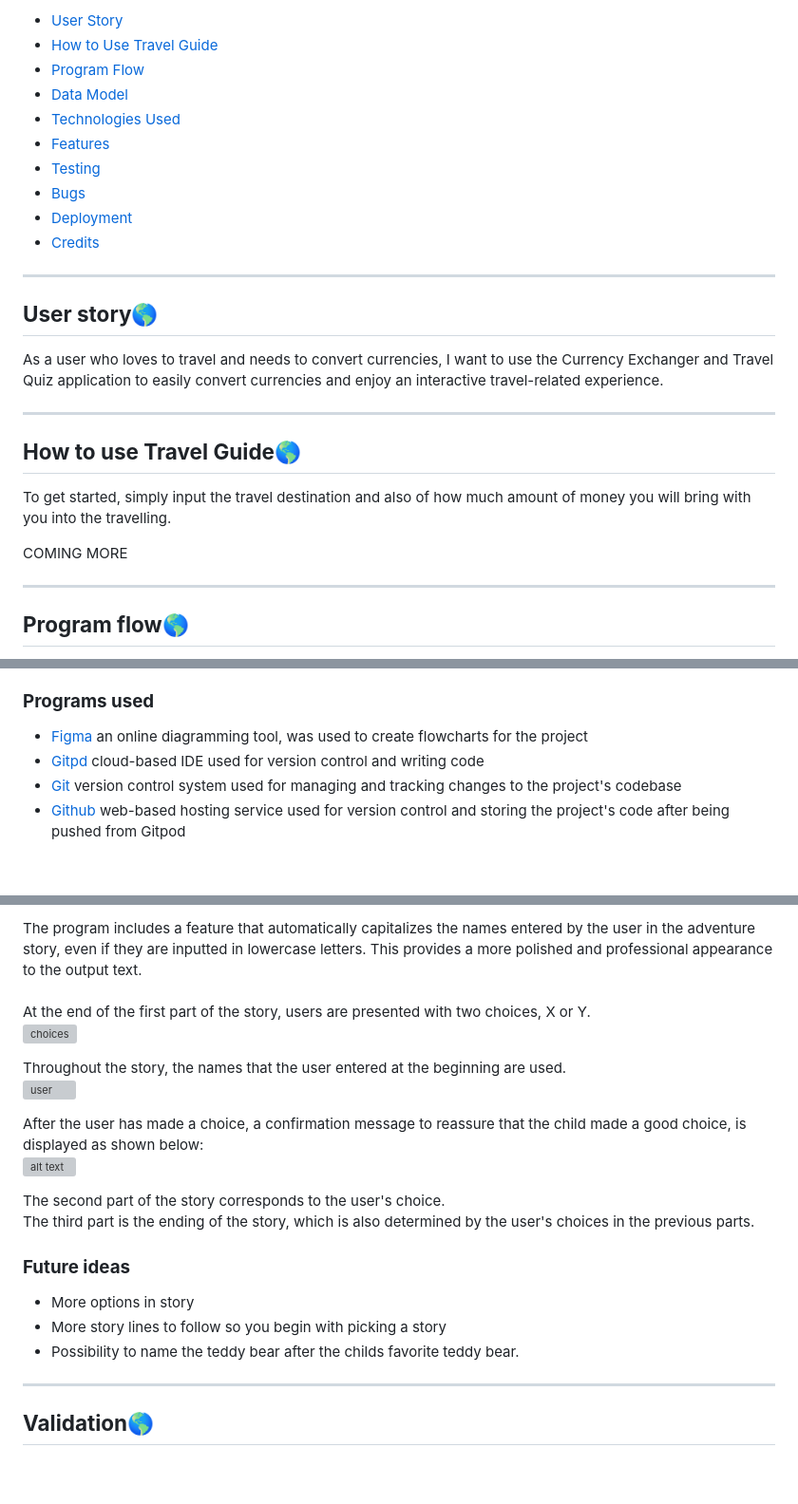
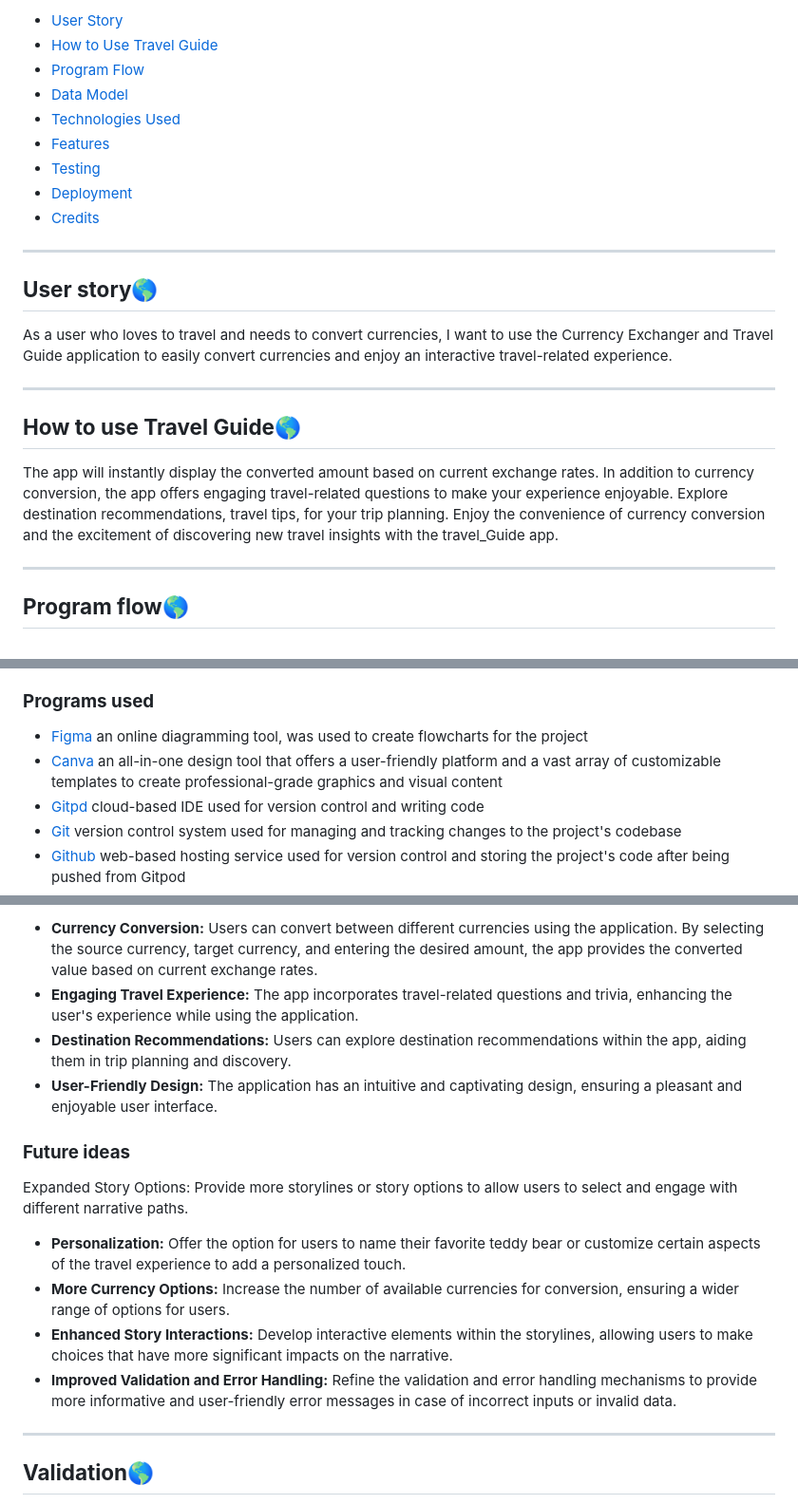
Before and after one commit to KimBergstroem/currency-Converter-PythonApi, a Markdown page: README.md, 3 parts joined by grey strips. Shown at 95% size. GitHub-like rendering; blank space fills up the shorter version; grey boxes are pictures that could not be loaded.

Commit message:
Update: user story and how to use on readme

```diff
--- a/README.md
+++ b/README.md
@@ -31,26 +31,23 @@ The Currency Exchanger and Travel Guide is a , <b>Python-based 🐍</b> applicat
 
-- [User Story](#user-story)
-- [How to Use Travel Guide](#how-to-use-bedtime-adventures)
-- [Program Flow](#program-flow)
-- [Data Model](#data-model)
-- [Technologies Used](#technologies-used)
-- [Features](#features)
-- [Testing](#testing)
-- [Bugs](#bugs)
-- [Deployment](#deployment)
-- [Credits](#credits)
+- [User Story](#user-story🌎)
+- [How to Use Travel Guide](#how-to-use-travel-guide🌎)
+- [Program Flow](#program-flow🌎)
+- [Data Model](#data-model🌎)
+- [Technologies Used](#technologies-used🌎)
+- [Features](#features🌎)
+- [Testing](#testing🌎)
+- [Deployment](#deployment🌎)
+- [Credits](#credits🌎)
 
 ---
 
 ## **User story**🌎
-As a user who loves to travel and needs to convert currencies, I want to use the Currency Exchanger and Travel Quiz application to easily convert currencies and enjoy an interactive travel-related experience.
+As a user who loves to travel and needs to convert currencies, I want to use the Currency Exchanger and Travel Guide application to easily convert currencies and enjoy an interactive travel-related experience.
 
 ---
 
 ## **How to use Travel Guide**🌎
-To get started, simply input the travel destination and also of how much amount of money you will bring with you into the travelling.
-
-COMING MORE
+The app will instantly display the converted amount based on current exchange rates. In addition to currency conversion, the app offers engaging travel-related questions to make your experience enjoyable. Explore destination recommendations, travel tips, for your trip planning. Enjoy the convenience of currency conversion and the excitement of discovering new travel insights with the travel_Guide app.
 
 ---
 
@@ -95,6 +92,7 @@ By importing these libraries and modules into the project, I gain access to thei
 
 ### **Programs used**
 - [Figma](https://www.figma.com/) an online diagramming tool, was used to create flowcharts for the project
+- [Canva](https://www.canva.com/) an all-in-one design tool that offers a user-friendly platform and a vast array of customizable templates to create professional-grade graphics and visual content
 - [Gitpd](https://gitpod.io/) cloud-based IDE used for version control and writing code
 - [Git](https://git-scm.com/) version control system used for managing and tracking changes to the project's codebase
 - [Github](https://github.com/)  web-based hosting service used for version control and storing the project's code after being pushed from Gitpod
@@ -110,21 +106,16 @@ This adventure game program prompts users to enter two names and presents them w
 
-The program includes a feature that automatically capitalizes the names entered by the user in the adventure story, even if they are inputted in lowercase letters. This provides a more polished and professional appearance to the output text. <br><br>
-At the end of the first part of the story, users are presented with two choices, X or Y. <br>
-![choices](/assets/images/xy.png)
-
-Throughout the story, the names that the user entered at the beginning are used.  <br>
-![user](/assets/images/user_name_in_story.png)
-
-After the user has made a choice, a confirmation message to reassure that the child made a good choice, is displayed as shown below: <br>
-![alt text](/assets/images/choice-confirmation.png)
-
-The second part of the story corresponds to the user's choice. <br>
-The third part is the ending of the story, which is also determined by the user's choices in the previous parts.
+- <b>Currency Conversion:</b> Users can convert between different currencies using the application. By selecting the source currency, target currency, and entering the desired amount, the app provides the converted value based on current exchange rates.
+- <b>Engaging Travel Experience:</b> The app incorporates travel-related questions and trivia, enhancing the user's experience while using the application.
+- <b>Destination Recommendations:</b> Users can explore destination recommendations within the app, aiding them in trip planning and discovery.
+- <b>User-Friendly Design:</b> The application has an intuitive and captivating design, ensuring a pleasant and enjoyable user interface.
 
 ### **Future ideas**
-- More options in story
-- More story lines to follow so you begin with picking a story
-- Possibility to name the teddy bear after the childs favorite teddy bear.
+Expanded Story Options: Provide more storylines or story options to allow users to select and engage with different narrative paths.
+
+- <b>Personalization:</b> Offer the option for users to name their favorite teddy bear or customize certain aspects of the travel experience to add a personalized touch.
+- <b>More Currency Options:</b> Increase the number of available currencies for conversion, ensuring a wider range of options for users.
+- <b>Enhanced Story Interactions:</b> Develop interactive elements within the storylines, allowing users to make choices that have more significant impacts on the narrative.
+- <b>Improved Validation and Error Handling:</b> Refine the validation and error handling mechanisms to provide more informative and user-friendly error messages in case of incorrect inputs or invalid data.
 
 ---
 
```
Also changed, not shown: other parts of README.md (+2 -4 lines).
